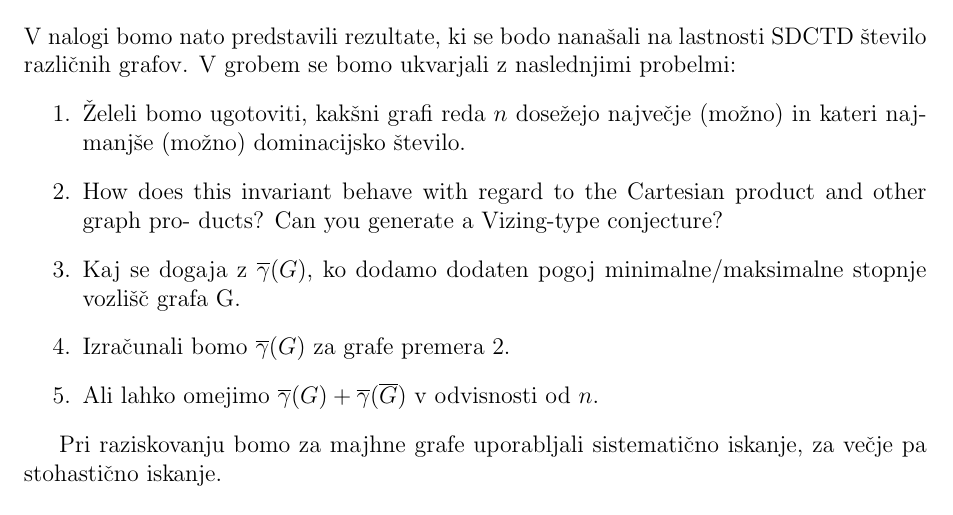
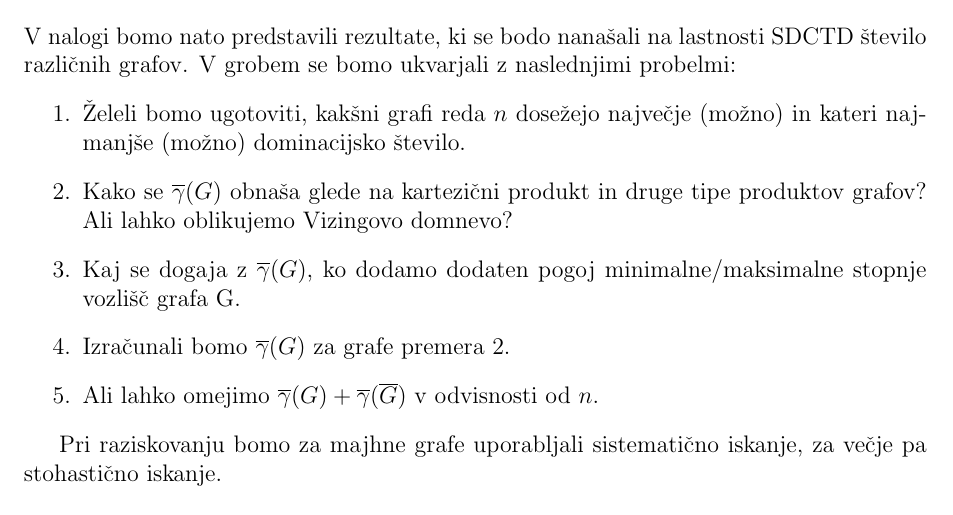
Before and after one commit to Miha-Novoselec/SDCTD-domination, a LaTeX document (Kratek opis projekts.tex): part of page 2 of 2, cut so that both start at the same text. Compiled offline with pdfLaTeX.

Commit message:
Update Kratek opis projekts.tex
dodan prevod 2. točke

```diff
--- a/Kratek opis projekts.tex
+++ b/Kratek opis projekts.tex
@@ -82,8 +82,7 @@ x_v &\in {0,1} \text{ za vsak } v \in V(G)
 \noindent V nalogi bomo nato predstavili rezultate, ki se bodo nanašali na lastnosti SDCTD število različnih grafov. V grobem se bomo ukvarjali z naslednjimi probelmi:
 \begin{enumerate}
     \item Želeli bomo ugotoviti, kakšni grafi reda $n$ dosežejo največje (možno) in kateri najmanjše (možno) dominacijsko število.
-    \item How does this invariant behave with regard to the Cartesian product and other graph pro-
-    ducts? Can you generate a Vizing-type conjecture?
+    \item Kako se $\overline\gamma(G)$ obnaša glede na kartezični produkt in druge tipe produktov grafov? Ali lahko oblikujemo Vizingovo domnevo?
     \item Kaj se dogaja z $\overline{\gamma}(G)$, ko dodamo dodaten pogoj minimalne/maksimalne stopnje vozlišč grafa G.
     \item Izračunali bomo $\overline{\gamma}(G)$ za grafe premera 2.
     \item Ali lahko omejimo $\overline{\gamma}(G) + \overline{\gamma}(\overline{G})$ v odvisnosti od $n$.
```
